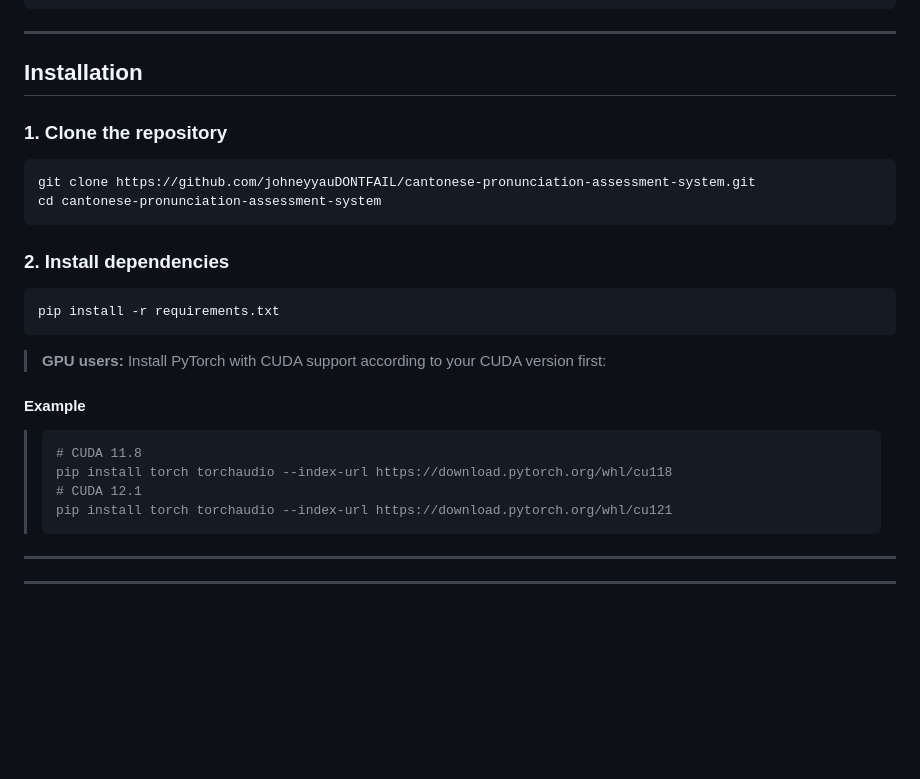
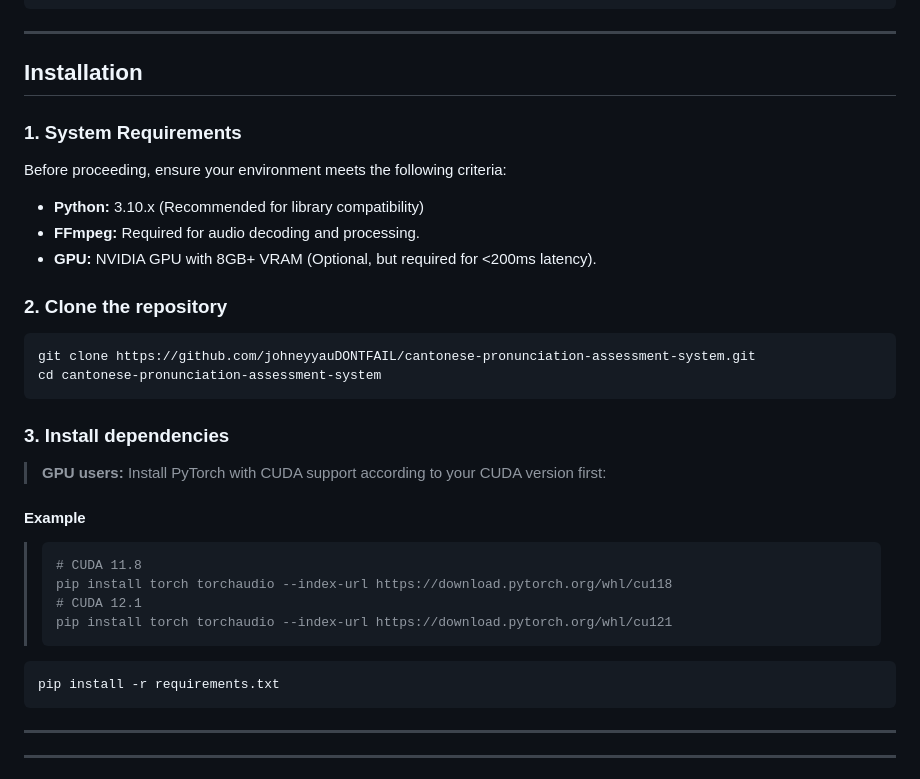
Before and after one commit to johneyyauDONTFAIL/cantonese-pronunciation-assessment-system, a Markdown page: readme.md, the part around the change. Rendered like a GitHub page; blank space fills up the shorter version.

````diff
--- a/readme.md
+++ b/readme.md
@@ -198,18 +198,19 @@ expected_text: 城大
 ---
 
 ## Installation
+### 1. System Requirements
+Before proceeding, ensure your environment meets the following criteria:
+* **Python:** 3.10.x (Recommended for library compatibility)
+* **FFmpeg:** Required for audio decoding and processing.
+* **GPU:** NVIDIA GPU with 8GB+ VRAM (Optional, but required for <200ms latency).
 
-### 1. Clone the repository
+### 2. Clone the repository
 ```bash
 git clone https://github.com/johneyyauDONTFAIL/cantonese-pronunciation-assessment-system.git
 cd cantonese-pronunciation-assessment-system
 ```
 
-### 2. Install dependencies
-```bash
-pip install -r requirements.txt
-```
-
+### 3. Install dependencies
 > **GPU users:** Install PyTorch with CUDA support according to your CUDA version first:
 #### Example
 > ```bash
@@ -218,6 +219,10 @@ pip install -r requirements.txt
 > # CUDA 12.1
 > pip install torch torchaudio --index-url https://download.pytorch.org/whl/cu121
 > ```
+
+```bash
+pip install -r requirements.txt
+```
 
 ---
 
````
